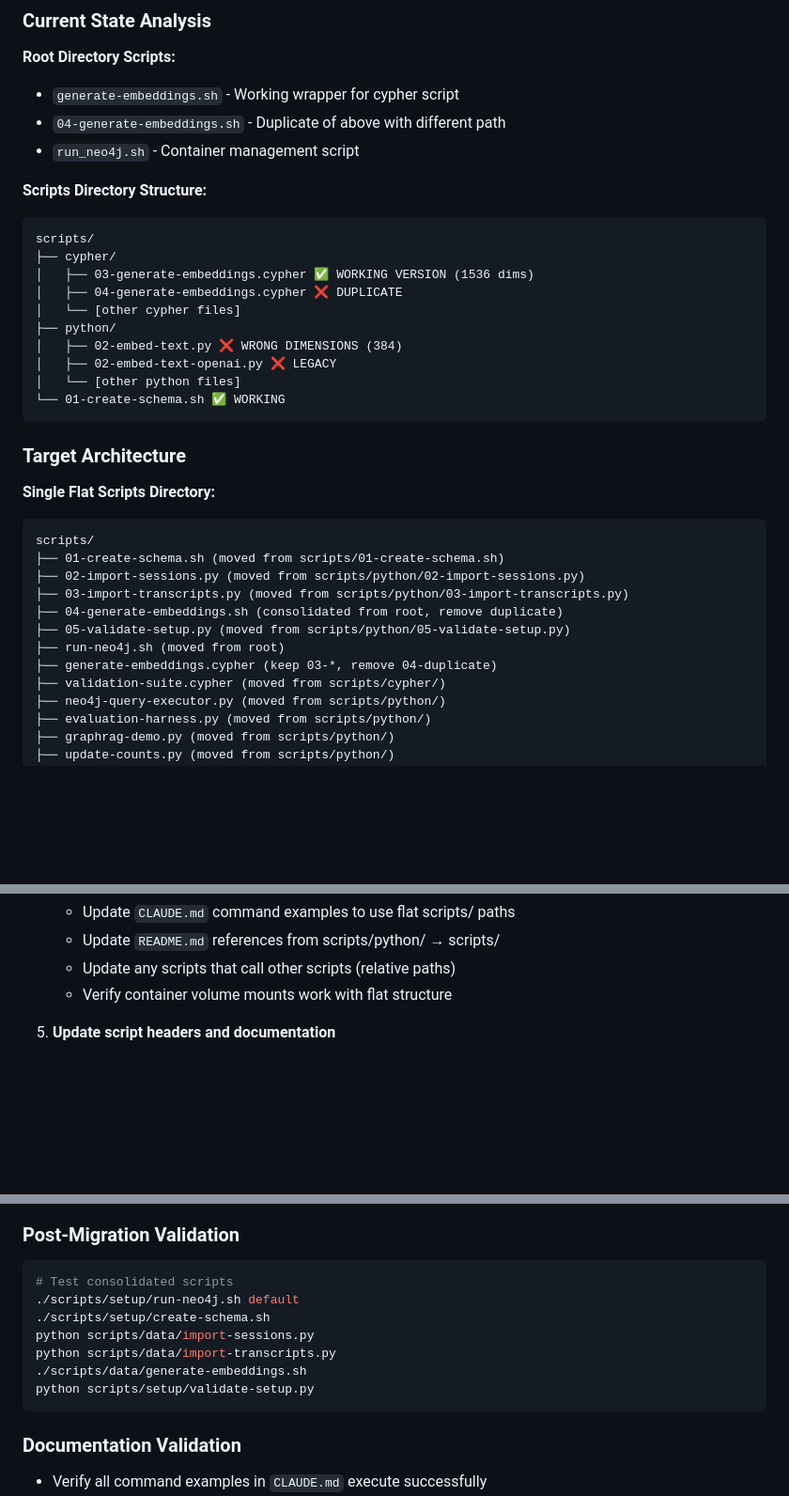
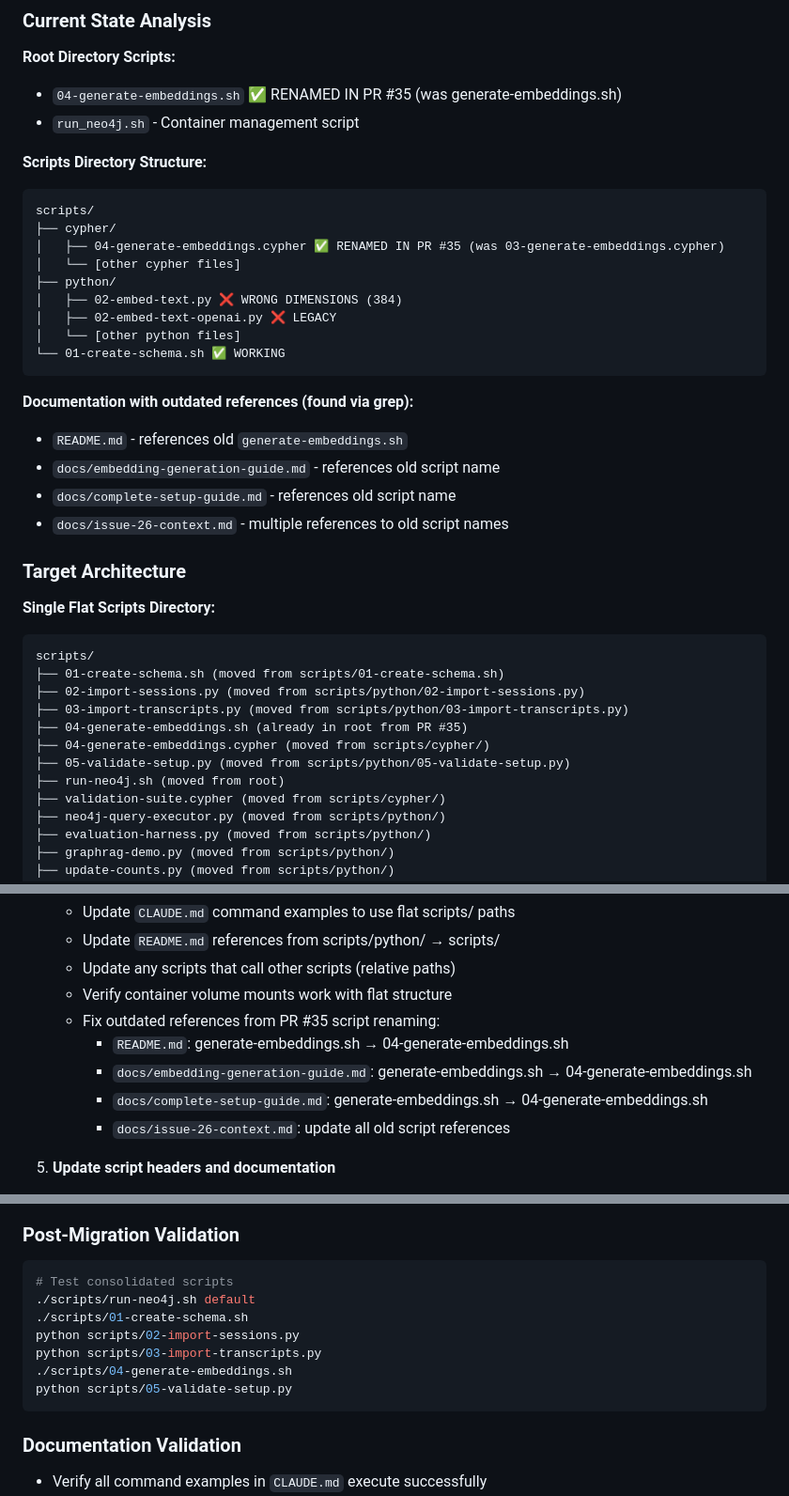
Before and after one commit to dzivkovi/neo4j-for-surveillance-poc-3, a Markdown page: analysis/33/DESIGN.md, 3 parts joined by grey strips. Shown at 94% size. Drawn GitHub-style; blank space fills up the shorter version.

Commit message:
docs: update script consolidation design to reflect PR #35 changes
Updated analysis/33/DESIGN.md to account for embedding script renaming that
occurred in PR #35:
- generate-embeddings.sh → 04-generate-embeddings.sh
- scripts/cypher/03-generate-embeddings.cypher → 04-generate-embeddings.cypher

These changes affect the script consolidation design in two ways:
1. The duplicate scripts mentioned in the design are already resolved
2. Documentation still contains outdated references that need updating

Added documentation fixes to the implementation scope so they'll be addressed
when Issue #33 is created and implemented.

````diff
--- a/analysis/33/DESIGN.md
+++ b/analysis/33/DESIGN.md
@@ -39,16 +39,14 @@ Consolidate ALL operational scripts into a single flat `scripts/` directory, eli
 
 ### Current State Analysis
 **Root Directory Scripts:**
-- `generate-embeddings.sh` - Working wrapper for cypher script
-- `04-generate-embeddings.sh` - Duplicate of above with different path
+- `04-generate-embeddings.sh` ✅ RENAMED IN PR #35 (was generate-embeddings.sh)
 - `run_neo4j.sh` - Container management script
 
 **Scripts Directory Structure:**
 ```
 scripts/
 ├── cypher/
-│   ├── 03-generate-embeddings.cypher ✅ WORKING VERSION (1536 dims)
-│   ├── 04-generate-embeddings.cypher ❌ DUPLICATE
+│   ├── 04-generate-embeddings.cypher ✅ RENAMED IN PR #35 (was 03-generate-embeddings.cypher)
 │   └── [other cypher files]
 ├── python/
 │   ├── 02-embed-text.py ❌ WRONG DIMENSIONS (384)
@@ -57,6 +55,12 @@ scripts/
 └── 01-create-schema.sh ✅ WORKING
 ```
 
+**Documentation with outdated references (found via grep):**
+- `README.md` - references old `generate-embeddings.sh`
+- `docs/embedding-generation-guide.md` - references old script name
+- `docs/complete-setup-guide.md` - references old script name
+- `docs/issue-26-context.md` - multiple references to old script names
+
 ### Target Architecture
 **Single Flat Scripts Directory:**
 ```
@@ -64,10 +68,10 @@ scripts/
 ├── 01-create-schema.sh (moved from scripts/01-create-schema.sh)
 ├── 02-import-sessions.py (moved from scripts/python/02-import-sessions.py)
 ├── 03-import-transcripts.py (moved from scripts/python/03-import-transcripts.py)
-├── 04-generate-embeddings.sh (consolidated from root, remove duplicate)
+├── 04-generate-embeddings.sh (already in root from PR #35)
+├── 04-generate-embeddings.cypher (moved from scripts/cypher/)
 ├── 05-validate-setup.py (moved from scripts/python/05-validate-setup.py)
 ├── run-neo4j.sh (moved from root)
-├── generate-embeddings.cypher (keep 03-*, remove 04-duplicate)
 ├── validation-suite.cypher (moved from scripts/cypher/)
 ├── neo4j-query-executor.py (moved from scripts/python/)
 ├── evaluation-harness.py (moved from scripts/python/)
@@ -128,6 +131,11 @@ scripts/
    - Update `README.md` references from scripts/python/ → scripts/
    - Update any scripts that call other scripts (relative paths)
    - Verify container volume mounts work with flat structure
+   - Fix outdated references from PR #35 script renaming:
+     - `README.md`: generate-embeddings.sh → 04-generate-embeddings.sh
+     - `docs/embedding-generation-guide.md`: generate-embeddings.sh → 04-generate-embeddings.sh
+     - `docs/complete-setup-guide.md`: generate-embeddings.sh → 04-generate-embeddings.sh
+     - `docs/issue-26-context.md`: update all old script references
 
 5. **Update script headers and documentation**
    - Ensure each script has clear usage comments
@@ -151,12 +159,12 @@ python scripts/python/05-validate-setup.py
 ### Post-Migration Validation
 ```bash
 # Test consolidated scripts
-./scripts/setup/run-neo4j.sh default
-./scripts/setup/create-schema.sh
-python scripts/data/import-sessions.py
-python scripts/data/import-transcripts.py
-./scripts/data/generate-embeddings.sh
-python scripts/setup/validate-setup.py
+./scripts/run-neo4j.sh default
+./scripts/01-create-schema.sh
+python scripts/02-import-sessions.py
+python scripts/03-import-transcripts.py
+./scripts/04-generate-embeddings.sh
+python scripts/05-validate-setup.py
 ```
 
 ### Documentation Validation
````
Also changed, not shown: other parts of analysis/33/DESIGN.md (+3 -4 lines).
